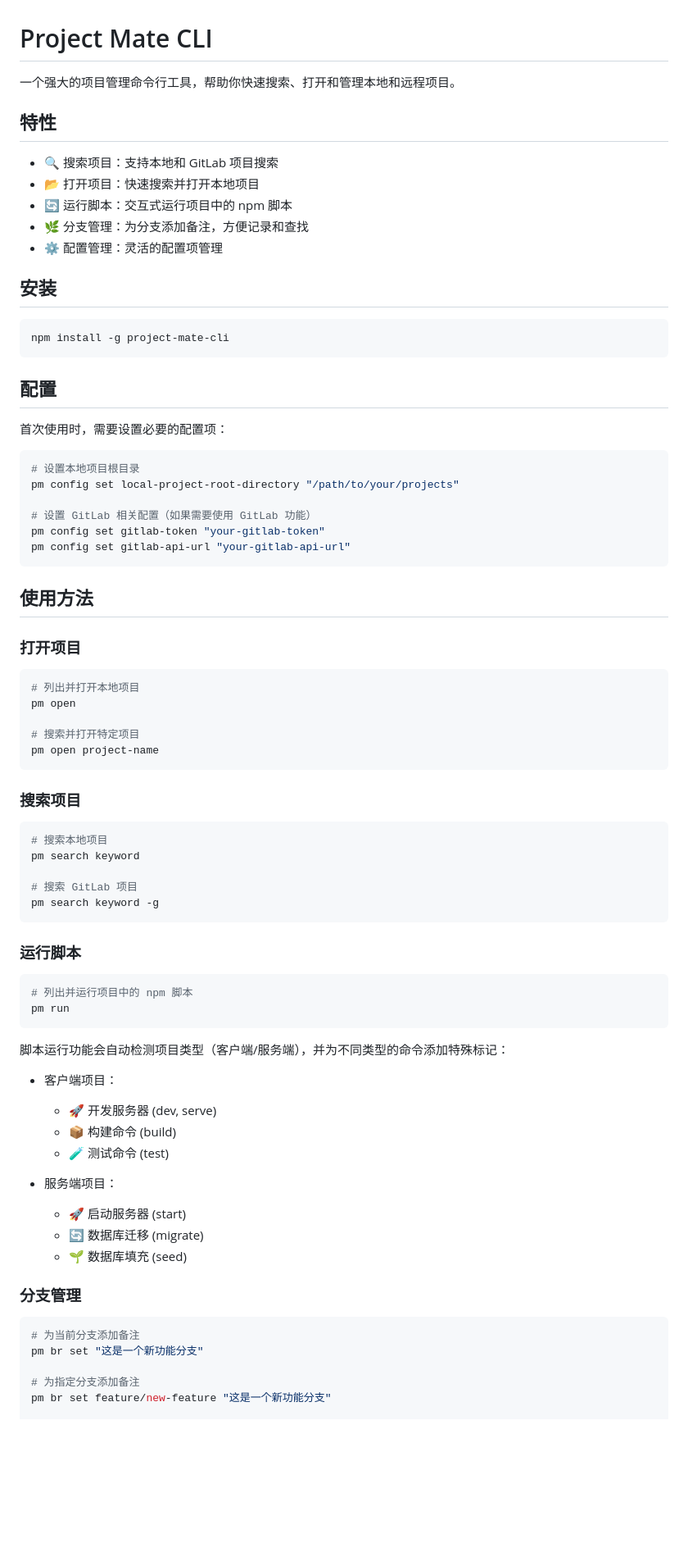
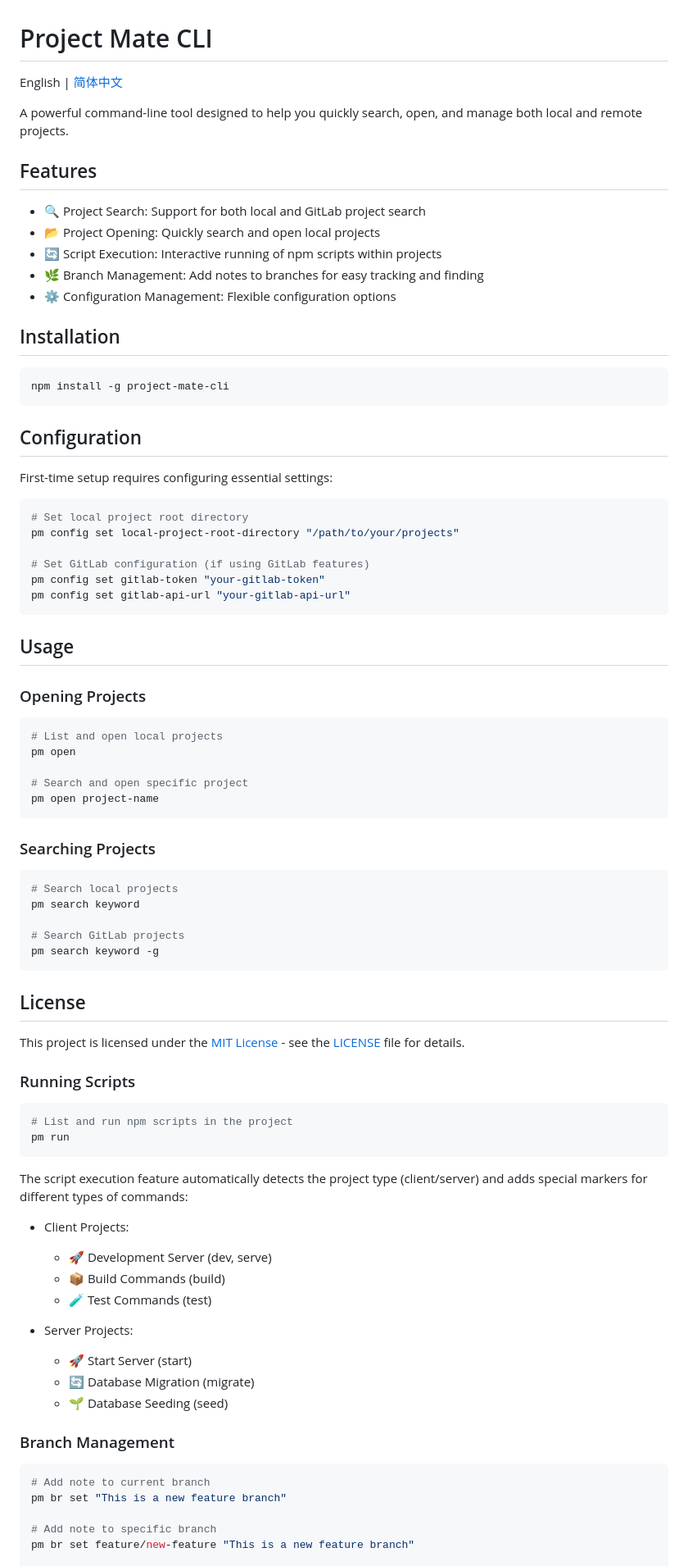
Before and after one commit to fsdtking/project-mate-cli, a Markdown page: README.md, the part around one of its changes. Shown at 82% size. Drawn GitHub-style; blank space fills up the shorter version.

````diff
--- a/README.md
+++ b/README.md
@@ -1,81 +1,86 @@
 # Project Mate CLI
 
-一个强大的项目管理命令行工具，帮助你快速搜索、打开和管理本地和远程项目。
+English | [简体中文](./README.zh-CN.md)
 
-## 特性
+A powerful command-line tool designed to help you quickly search, open, and manage both local and remote projects.
 
-- 🔍 搜索项目：支持本地和 GitLab 项目搜索
-- 📂 打开项目：快速搜索并打开本地项目
-- 🔄 运行脚本：交互式运行项目中的 npm 脚本
-- 🌿 分支管理：为分支添加备注，方便记录和查找
-- ⚙️ 配置管理：灵活的配置项管理
+## Features
 
-## 安装
+- 🔍 Project Search: Support for both local and GitLab project search
+- 📂 Project Opening: Quickly search and open local projects
+- 🔄 Script Execution: Interactive running of npm scripts within projects
+- 🌿 Branch Management: Add notes to branches for easy tracking and finding
+- ⚙️ Configuration Management: Flexible configuration options
+
+## Installation
 
 ```bash
 npm install -g project-mate-cli
 ```
 
-## 配置
+## Configuration
 
-首次使用时，需要设置必要的配置项：
+First-time setup requires configuring essential settings:
 
 ```bash
-# 设置本地项目根目录
+# Set local project root directory
 pm config set local-project-root-directory "/path/to/your/projects"
 
-# 设置 GitLab 相关配置（如果需要使用 GitLab 功能）
+# Set GitLab configuration (if using GitLab features)
 pm config set gitlab-token "your-gitlab-token"
 pm config set gitlab-api-url "your-gitlab-api-url"
 ```
 
-## 使用方法
+## Usage
 
-### 打开项目
+### Opening Projects
 
 ```bash
-# 列出并打开本地项目
+# List and open local projects
 pm open
 
-# 搜索并打开特定项目
+# Search and open specific project
 pm open project-name
 ```
 
-### 搜索项目
+### Searching Projects
 
 ```bash
-# 搜索本地项目
+# Search local projects
 pm search keyword
 
-# 搜索 GitLab 项目
+# Search GitLab projects
 pm search keyword -g
 ```
 
-### 运行脚本
+## License
+
+This project is licensed under the [MIT License](LICENSE) - see the [LICENSE](LICENSE) file for details.
+### Running Scripts
 
 ```bash
-# 列出并运行项目中的 npm 脚本
+# List and run npm scripts in the project
 pm run
 ```
 
-脚本运行功能会自动检测项目类型（客户端/服务端），并为不同类型的命令添加特殊标记：
+The script execution feature automatically detects the project type (client/server) and adds special markers for different types of commands:
 
-- 客户端项目：
-  - 🚀 开发服务器 (dev, serve)
-  - 📦 构建命令 (build)
-  - 🧪 测试命令 (test)
+- Client Projects:
+  - 🚀 Development Server (dev, serve)
+  - 📦 Build Commands (build)
+  - 🧪 Test Commands (test)
 
-- 服务端项目：
-  - 🚀 启动服务器 (start)
-  - 🔄 数据库迁移 (migrate)
-  - 🌱 数据库填充 (seed)
+- Server Projects:
+  - 🚀 Start Server (start)
+  - 🔄 Database Migration (migrate)
+  - 🌱 Database Seeding (seed)
 
-### 分支管理
+### Branch Management
 
 ```bash
-# 为当前分支添加备注
-pm br set "这是一个新功能分支"
+# Add note to current branch
+pm br set "This is a new feature branch"
 
-# 为指定分支添加备注
-pm br set feature/new-feature "这是一个新功能分支"
+# Add note to specific branch
+pm br set feature/new-feature "This is a new feature branch"
 
````
Also changed, not shown: other parts of README.md (+22 -22 lines), README.zh-CN.md (added, +88 -0 lines).
